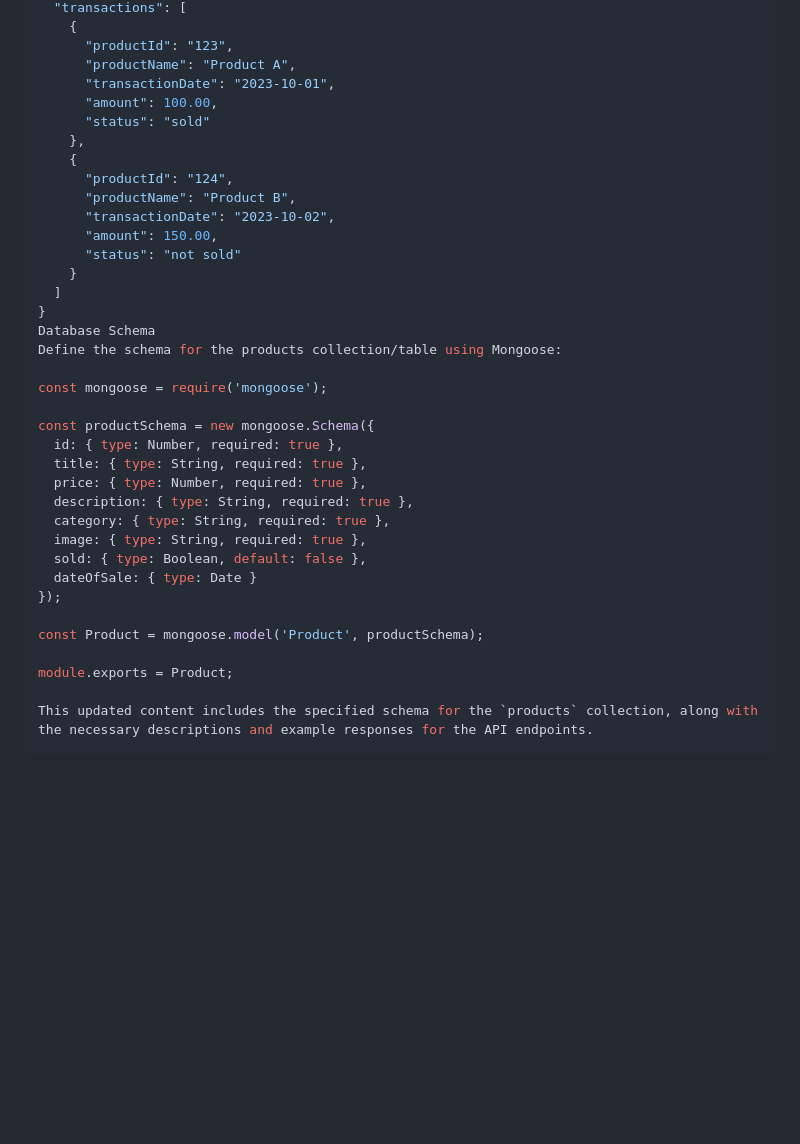
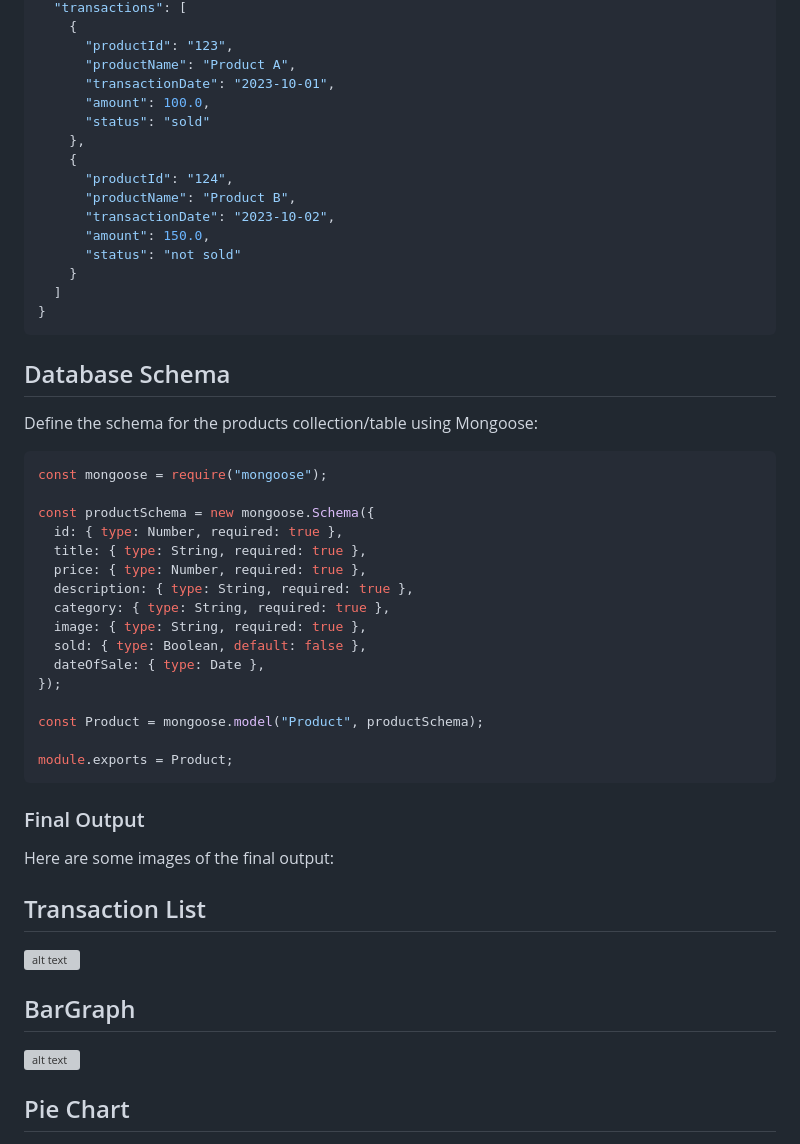
Before and after one commit to Akhilmak/Task, a Markdown page: readme.md, the part around the change printed below. GitHub-like rendering; blank space fills up the shorter version; grey boxes are pictures that could not be loaded.

````diff
--- a/readme.md
+++ b/readme.md
@@ -124,22 +137,26 @@ Response:
       "productId": "123",
       "productName": "Product A",
       "transactionDate": "2023-10-01",
-      "amount": 100.00,
+      "amount": 100.0,
       "status": "sold"
     },
     {
       "productId": "124",
       "productName": "Product B",
       "transactionDate": "2023-10-02",
-      "amount": 150.00,
+      "amount": 150.0,
       "status": "not sold"
     }
   ]
 }
-Database Schema
+```
+
+## Database Schema
+
 Define the schema for the products collection/table using Mongoose:
 
-const mongoose = require('mongoose');
+```javascript
+const mongoose = require("mongoose");
 
 const productSchema = new mongoose.Schema({
   id: { type: Number, required: true },
@@ -149,12 +166,25 @@ const productSchema = new mongoose.Schema({
   category: { type: String, required: true },
   image: { type: String, required: true },
   sold: { type: Boolean, default: false },
-  dateOfSale: { type: Date }
+  dateOfSale: { type: Date },
 });
 
-const Product = mongoose.model('Product', productSchema);
+const Product = mongoose.model("Product", productSchema);
 
 module.exports = Product;
+```
 
-This updated content includes the specified schema for the `products` collection, along with the necessary descriptions and example responses for the API endpoints.
-```
+### Final Output
+
+Here are some images of the final output:
+
+## Transaction List
+
+![alt text](image.png)
+
+## BarGraph
+
+![alt text](image-1.png)
+
+## Pie Chart
+
````
Also changed, not shown: other parts of readme.md (+48 -30 lines).
